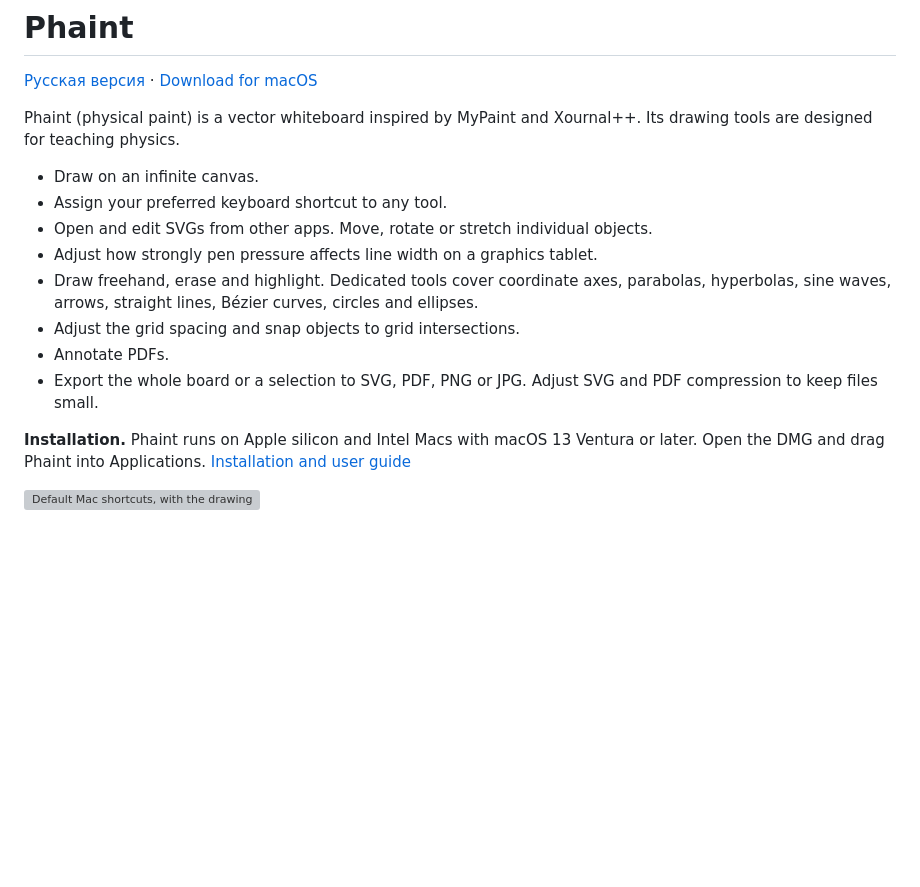
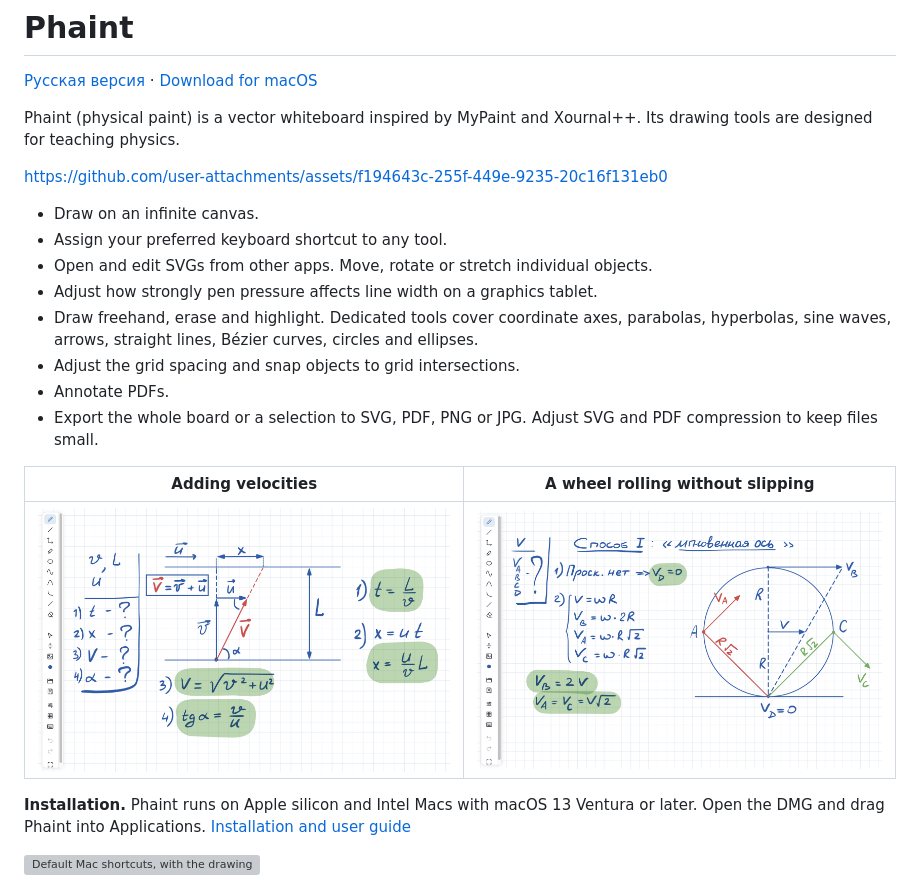
Before and after one commit to pozitron57/phaint, a Markdown page: README.md, the part around the change. Drawn GitHub-style; pictures changed too: docs/screenshots/relative-velocity.png (added), docs/screenshots/rolling-wheel.png (added); blank space fills up the shorter version; grey boxes are pictures that could not be loaded.

```diff
--- a/README.md
+++ b/README.md
@@ -3,6 +3,8 @@
 [Русская версия](README.ru.md) · [Download for macOS](https://github.com/pozitron57/phaint/releases/latest)
 
 Phaint (physical paint) is a vector whiteboard inspired by MyPaint and Xournal++. Its drawing tools are designed for teaching physics.
+
+https://github.com/user-attachments/assets/f194643c-255f-449e-9235-20c16f131eb0
 
 - Draw on an infinite canvas.
 - Assign your preferred keyboard shortcut to any tool.
@@ -13,6 +15,10 @@ Phaint (physical paint) is a vector whiteboard inspired by MyPaint and Xournal++
 - Annotate PDFs.
 - Export the whole board or a selection to SVG, PDF, PNG or JPG. Adjust SVG and PDF compression to keep files small.
 
+| Adding velocities | A wheel rolling without slipping |
+| --- | --- |
+| [![A vector diagram and calculations for crossing a river](docs/screenshots/relative-velocity.png)](docs/screenshots/relative-velocity.png) | [![Velocity vectors at four points on the rim of a wheel](docs/screenshots/rolling-wheel.png)](docs/screenshots/rolling-wheel.png) |
+
 **Installation.** Phaint runs on Apple silicon and Intel Macs with macOS 13 Ventura or later.
 Open the DMG and drag Phaint into Applications.
 [Installation and user guide](docs/GUIDE.md)
```
Also changed, not shown: README.ru.md (+6 -0 lines).
